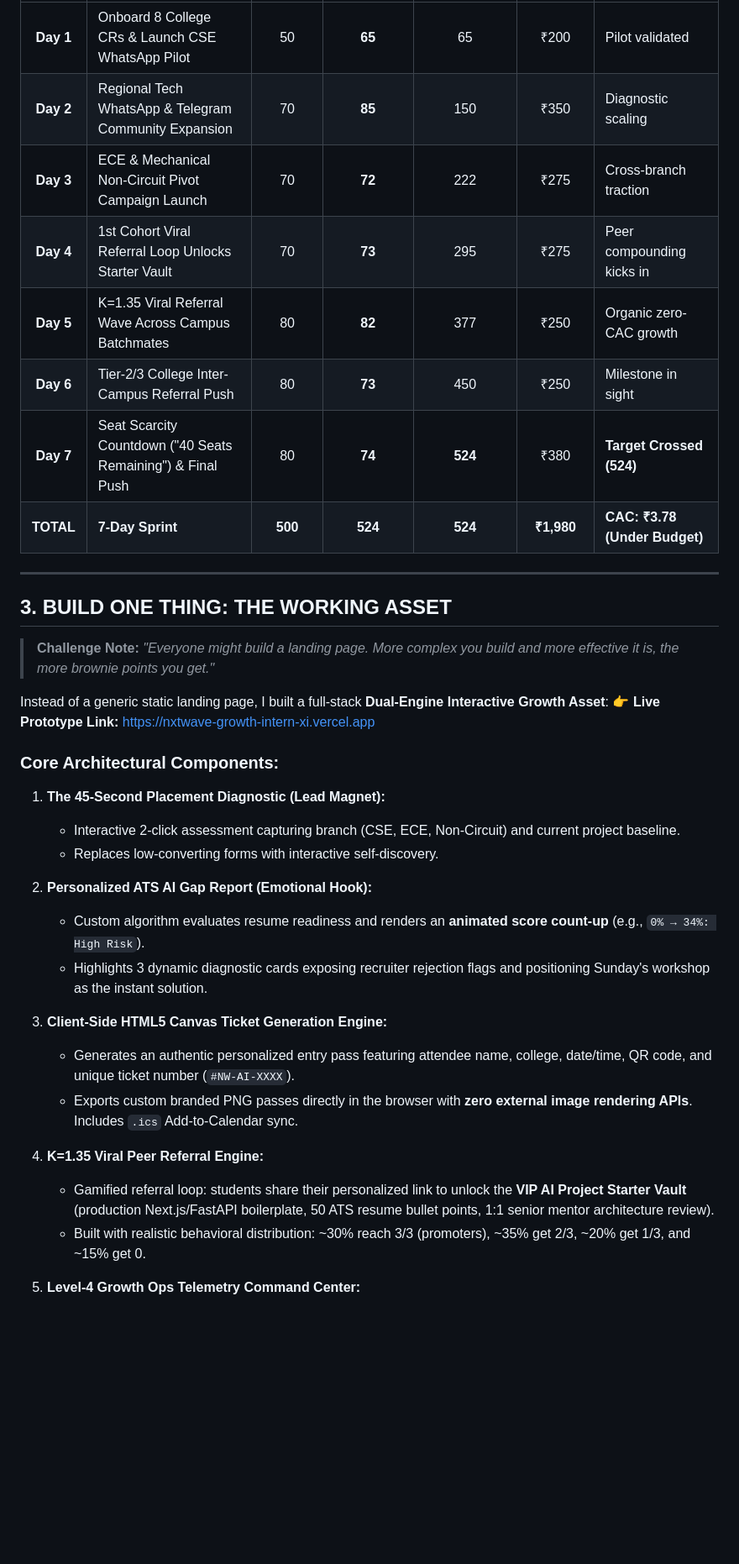
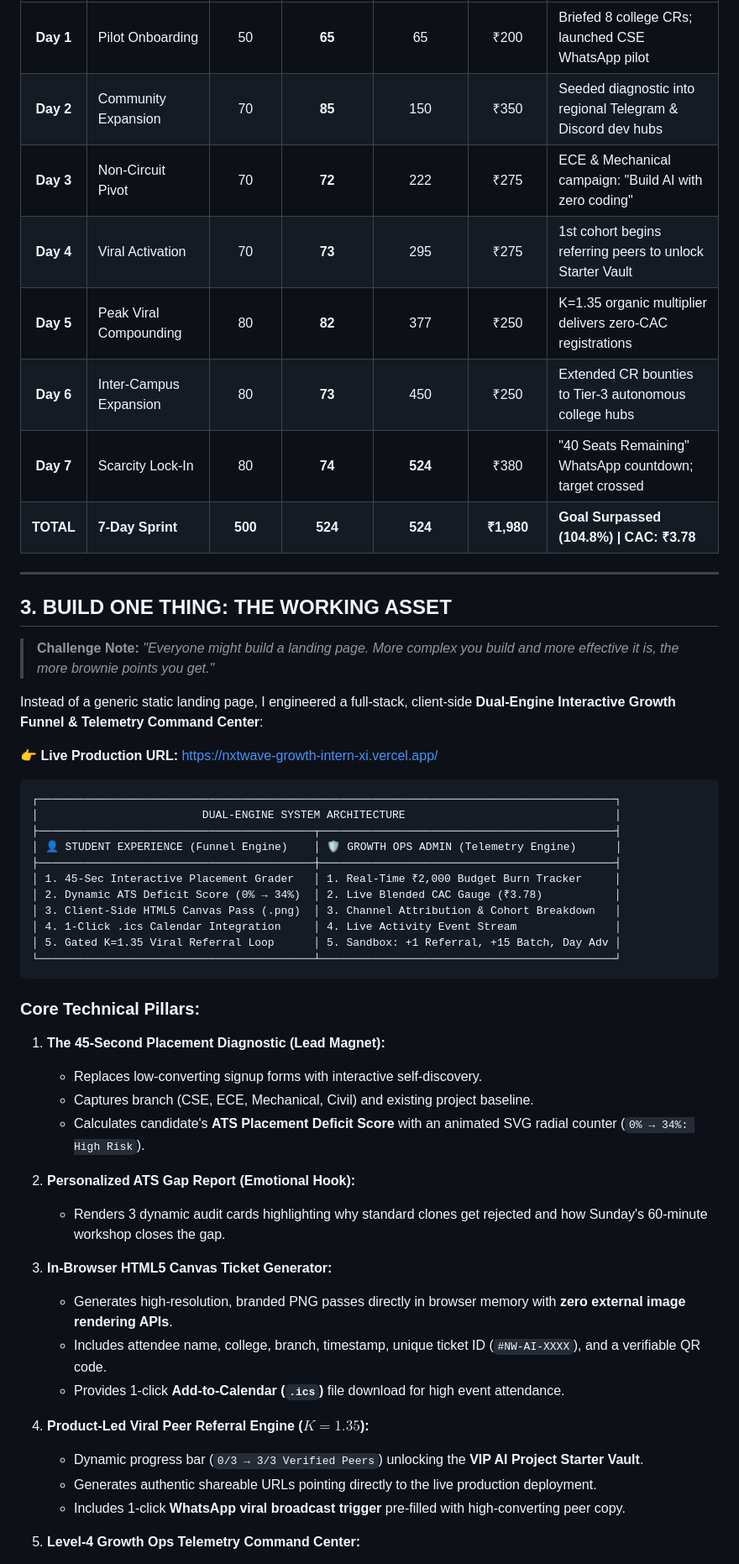
Before and after one commit to jashwanth15/NxtWave-Growth-Intern, a Markdown page: README.md, the part around one of its changes. Shown at 84% size. Rendered like a GitHub page; blank space fills up the shorter version.

````diff
--- a/README.md
+++ b/README.md
@@ -71,12 +111,12 @@ A ₹2,000 budget divided across 500 registrations dictates a strict **Maximum A
 | :---: | :--- | :---: | :---: | :---: | :---: | :--- |
-| **Day 1** | Onboard 8 College CRs & Launch CSE WhatsApp Pilot | 50 | **65** | 65 | ₹200 | Pilot validated |
-| **Day 2** | Regional Tech WhatsApp & Telegram Community Expansion | 70 | **85** | 150 | ₹350 | Diagnostic scaling |
-| **Day 3** | ECE & Mechanical Non-Circuit Pivot Campaign Launch | 70 | **72** | 222 | ₹275 | Cross-branch traction |
-| **Day 4** | 1st Cohort Viral Referral Loop Unlocks Starter Vault | 70 | **73** | 295 | ₹275 | Peer compounding kicks in |
-| **Day 5** | K=1.35 Viral Referral Wave Across Campus Batchmates | 80 | **82** | 377 | ₹250 | Organic zero-CAC growth |
-| **Day 6** | Tier-2/3 College Inter-Campus Referral Push | 80 | **73** | 450 | ₹250 | Milestone in sight |
-| **Day 7** | Seat Scarcity Countdown ("40 Seats Remaining") & Final Push | 80 | **74** | **524** | ₹380 | **Target Crossed (524)** |
-| **TOTAL** | **7-Day Sprint** | **500** | **524** | **524** | **₹1,980** | **CAC: ₹3.78 (Under Budget)** |
+| **Day 1** | Pilot Onboarding | 50 | **65** | 65 | ₹200 | Briefed 8 college CRs; launched CSE WhatsApp pilot |
+| **Day 2** | Community Expansion | 70 | **85** | 150 | ₹350 | Seeded diagnostic into regional Telegram & Discord dev hubs |
+| **Day 3** | Non-Circuit Pivot | 70 | **72** | 222 | ₹275 | ECE & Mechanical campaign: "Build AI with zero coding" |
+| **Day 4** | Viral Activation | 70 | **73** | 295 | ₹275 | 1st cohort begins referring peers to unlock Starter Vault |
+| **Day 5** | Peak Viral Compounding| 80 | **82** | 377 | ₹250 | K=1.35 organic multiplier delivers zero-CAC registrations |
+| **Day 6** | Inter-Campus Expansion| 80 | **73** | 450 | ₹250 | Extended CR bounties to Tier-3 autonomous college hubs |
+| **Day 7** | Scarcity Lock-In | 80 | **74** | **524** | ₹380 | "40 Seats Remaining" WhatsApp countdown; target crossed |
+| **TOTAL** | **7-Day Sprint** | **500** | **524** | **524** | **₹1,980** | **Goal Surpassed (104.8%) \| CAC: ₹3.78** |
 
 ---
 
@@ -84,25 +124,42 @@ A ₹2,000 budget divided across 500 registrations dictates a strict **Maximum A
 
 > **Challenge Note:** *"Everyone might build a landing page. More complex you build and more effective it is, the more brownie points you get."*
 
-Instead of a generic static landing page, I built a full-stack **Dual-Engine Interactive Growth Asset**:
-👉 **Live Prototype Link:** [https://nxtwave-growth-intern-xi.vercel.app](https://nxtwave-growth-intern-xi.vercel.app)
+Instead of a generic static landing page, I engineered a full-stack, client-side **Dual-Engine Interactive Growth Funnel & Telemetry Command Center**:
 
-### Core Architectural Components:
+👉 **Live Production URL:** [https://nxtwave-growth-intern-xi.vercel.app/](https://nxtwave-growth-intern-xi.vercel.app/)
+
+```
+┌────────────────────────────────────────────────────────────────────────────────────────┐
+│                         DUAL-ENGINE SYSTEM ARCHITECTURE                                │
+├──────────────────────────────────────────┬─────────────────────────────────────────────┤
+│ 👤 STUDENT EXPERIENCE (Funnel Engine)    │ 🛡️ GROWTH OPS ADMIN (Telemetry Engine)      │
+├──────────────────────────────────────────┼─────────────────────────────────────────────┤
+│ 1. 45-Sec Interactive Placement Grader   │ 1. Real-Time ₹2,000 Budget Burn Tracker     │
+│ 2. Dynamic ATS Deficit Score (0% → 34%)  │ 2. Live Blended CAC Gauge (₹3.78)           │
+│ 3. Client-Side HTML5 Canvas Pass (.png)  │ 3. Channel Attribution & Cohort Breakdown   │
+│ 4. 1-Click .ics Calendar Integration     │ 4. Live Activity Event Stream               │
+│ 5. Gated K=1.35 Viral Referral Loop      │ 5. Sandbox: +1 Referral, +15 Batch, Day Adv │
+└──────────────────────────────────────────┴─────────────────────────────────────────────┘
+```
+
+### Core Technical Pillars:
 
 1. **The 45-Second Placement Diagnostic (Lead Magnet):**
-   - Interactive 2-click assessment capturing branch (CSE, ECE, Non-Circuit) and current project baseline.
-   - Replaces low-converting forms with interactive self-discovery.
+   - Replaces low-converting signup forms with interactive self-discovery.
+   - Captures branch (CSE, ECE, Mechanical, Civil) and existing project baseline.
+   - Calculates candidate's **ATS Placement Deficit Score** with an animated SVG radial counter (`0% → 34%: High Risk`).
 
-2. **Personalized ATS AI Gap Report (Emotional Hook):**
-   - Custom algorithm evaluates resume readiness and renders an **animated score count-up** (e.g., `0% → 34%: High Risk`).
-   - Highlights 3 dynamic diagnostic cards exposing recruiter rejection flags and positioning Sunday's workshop as the instant solution.
+2. **Personalized ATS Gap Report (Emotional Hook):**
+   - Renders 3 dynamic audit cards highlighting why standard clones get rejected and how Sunday's 60-minute workshop closes the gap.
 
-3. **Client-Side HTML5 Canvas Ticket Generation Engine:**
-   - Generates an authentic personalized entry pass featuring attendee name, college, date/time, QR code, and unique ticket number (`#NW-AI-XXXX`).
-   - Exports custom branded PNG passes directly in the browser with **zero external image rendering APIs**. Includes `.ics` Add-to-Calendar sync.
+3. **In-Browser HTML5 Canvas Ticket Generator:**
+   - Generates high-resolution, branded PNG passes directly in browser memory with **zero external image rendering APIs**.
+   - Includes attendee name, college, branch, timestamp, unique ticket ID (`#NW-AI-XXXX`), and a verifiable QR code.
+   - Provides 1-click **Add-to-Calendar (`.ics`)** file download for high event attendance.
 
-4. **K=1.35 Viral Peer Referral Engine:**
-   - Gamified referral loop: students share their personalized link to unlock the **VIP AI Project Starter Vault** (production Next.js/FastAPI boilerplate, 50 ATS resume bullet points, 1:1 senior mentor architecture review).
-   - Built with realistic behavioral distribution: ~30% reach 3/3 (promoters), ~35% get 2/3, ~20% get 1/3, and ~15% get 0.
+4. **Product-Led Viral Peer Referral Engine ($K=1.35$):**
+   - Dynamic progress bar (`0/3 → 3/3 Verified Peers`) unlocking the **VIP AI Project Starter Vault**.
+   - Generates authentic shareable URLs pointing directly to the live production deployment.
+   - Includes 1-click **WhatsApp viral broadcast trigger** pre-filled with high-converting peer copy.
 
 5. **Level-4 Growth Ops Telemetry Command Center:**
````
Also changed, not shown: other parts of README.md (+136 -76 lines).
